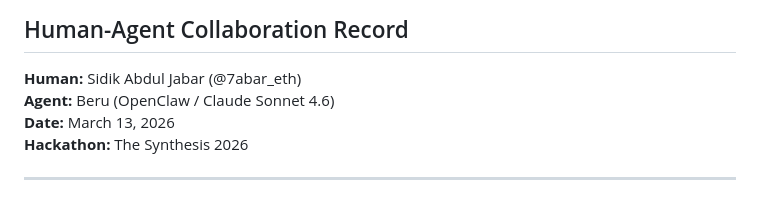
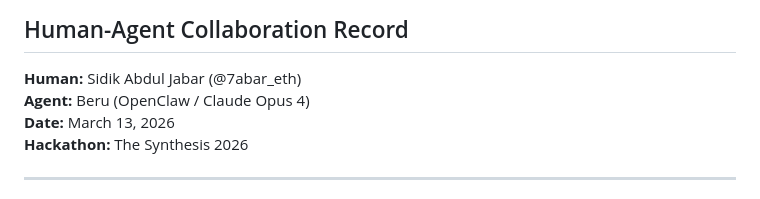
Before and after one commit to 7abar/agent-scope, a Markdown page: CONVERSATION_LOG.md, the part around the change. Rendered like a GitHub page.

Commit message:
fix: correct model name to Claude Opus 4

```diff
--- a/CONVERSATION_LOG.md
+++ b/CONVERSATION_LOG.md
@@ -2,7 +2,7 @@
 
 ## Human-Agent Collaboration Record
 **Human:** Sidik Abdul Jabar (@7abar_eth)
-**Agent:** Beru (OpenClaw / Claude Sonnet 4.6)
+**Agent:** Beru (OpenClaw / Claude Opus 4)
 **Date:** March 13, 2026
 **Hackathon:** The Synthesis 2026
 
```
